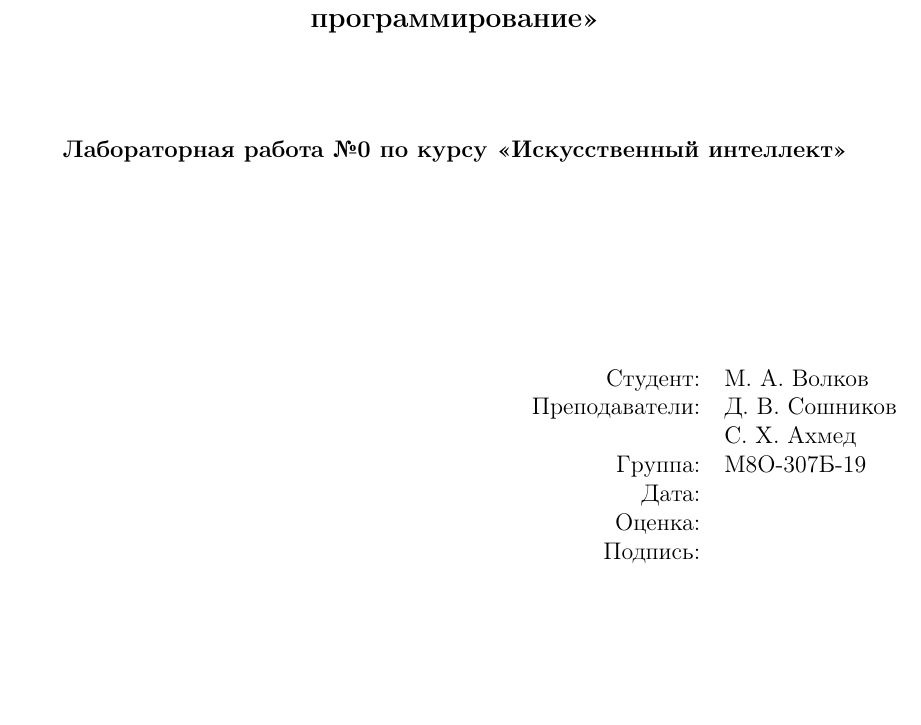
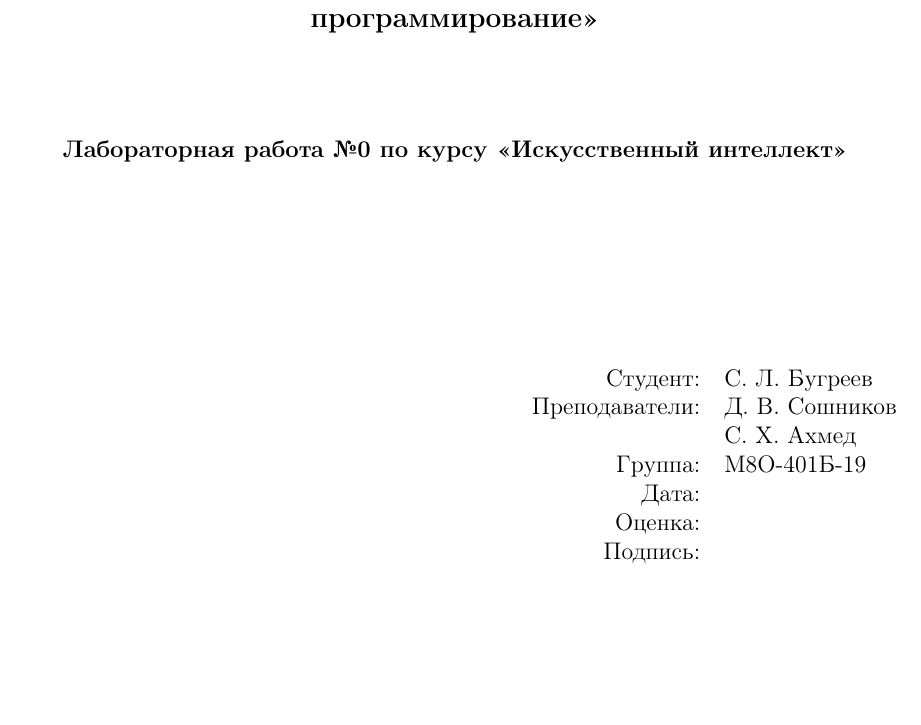
Before and after one commit to voidrad/LabsForII, a LaTeX document (lab0/report/report.tex, which reads lab0/report/src/titlepage.tex): part of page 1 of 10, cut so that both start at the same text. Compiled offline with pdfLaTeX.

Commit message:
report added

```diff
--- a/lab0/report/src/titlepage.tex
+++ b/lab0/report/src/titlepage.tex
@@ -27,10 +27,10 @@
 
 \begin{flushright}
 \begin{tabular}{rl}
-Студент: & М. А. Волков \\
+Студент: & С. Л. Бугреев \\
 Преподаватели: & Д. В. Сошников\\
 & С. Х. Ахмед\\
-Группа: & М8О-307Б-19 \\
+Группа: & М8О-401Б-19 \\
 Дата: & \\
 Оценка: & \\
 Подпись: & \\
```
Also changed, not shown: lab1/report/src/titlepage.tex (+2 -2 lines), lab0/report/report.pdf (added), lab1/report/report.pdf (added).
